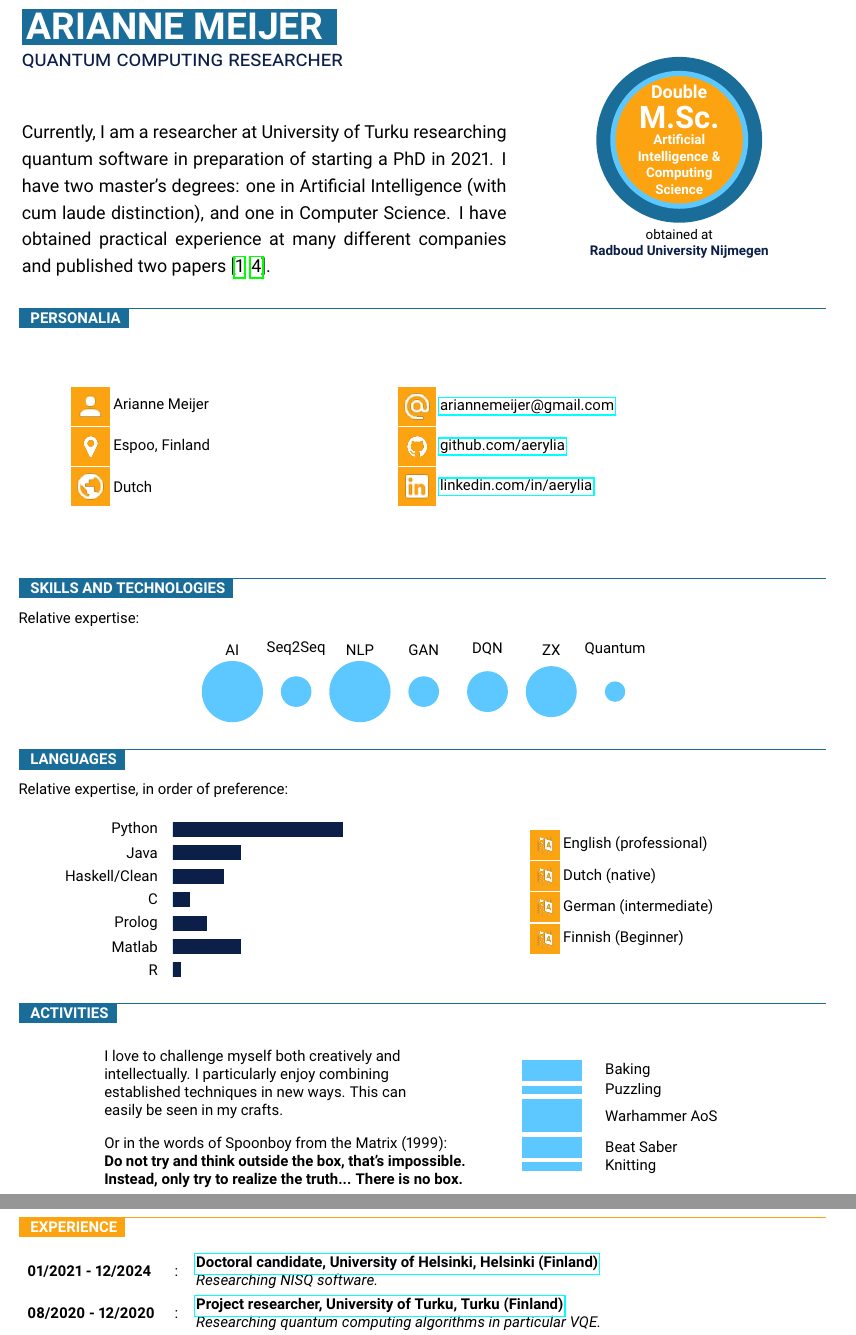
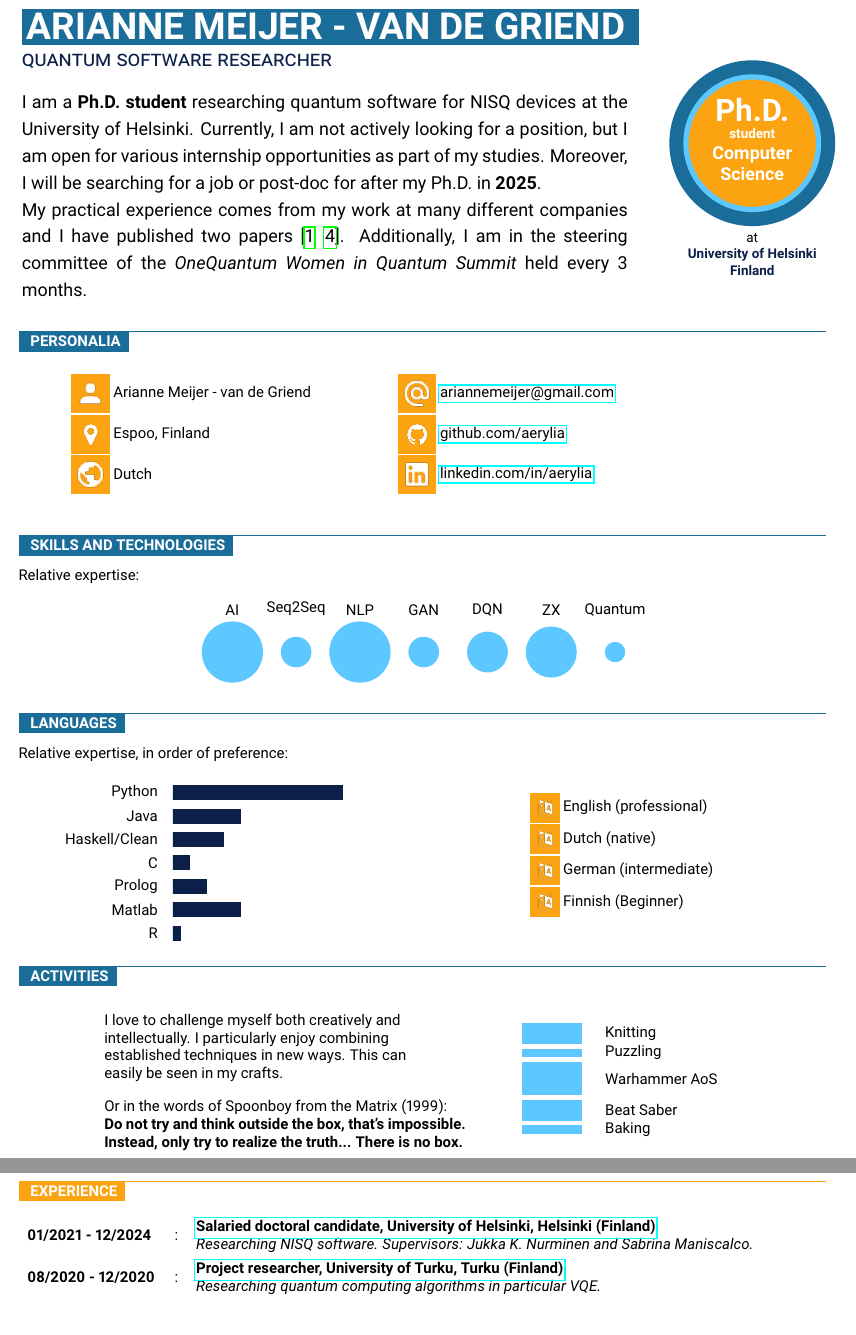
Before and after one commit to Aerylia/aerylia.github.io, a LaTeX CV (cv_arianne_en.tex, which reads experience.csv): two parts of pages 1 and 2 of 2, joined at a grey line, cut at the place of the change, the shorter picture padded with empty space. Compiled offline with pdfLaTeX.

Commit message:
Updated CV

```diff
--- a/cv_arianne_en.tex
+++ b/cv_arianne_en.tex
@@ -370,23 +370,28 @@
 % manage space by reducing font size
 \small
 	\mbox{
-        \parbox[c]{0.6\linewidth}{
-            \colorbox{maincol}{\Huge{\textcolor{white}{\textbf{\uppercase{Arianne Meijer}}} }}\\
-            \Large{\textcolor{fourthcol}{\textsc{quantum computing researcher}}}\\[30pt]
-		\textcolor{textcol}{\large{Currently, I am a researcher at University of Turku researching quantum software in preparation of starting a PhD in 2021. I have two master's degrees: one in Artificial Intelligence (with cum laude distinction), and one in Computer Science. I have obtained practical experience at many different companies and published two papers~\cite{1904.00633,2004.06052}.}}
+        \parbox[c]{0.75\linewidth}{
+            \colorbox{maincol}{\Huge{\textcolor{white}{\textbf{\uppercase{Arianne Meijer - van de Griend}}} }}\\
+            \Large{\textcolor{fourthcol}{\textsc{quantum software researcher}}}\\[10pt]
+		\textcolor{textcol}{\large{I  am a \textbf{Ph.D. student} researching quantum software for NISQ devices at the University of Helsinki.
+		Currently, I am not actively looking for a position, but I am open for various internship opportunities as part of my studies.
+		Moreover, I will be searching for a job or post-doc for after my Ph.D. in \textbf{2025}.\\
+		%I have two master's degrees: one in Artificial Intelligence (with cum laude distinction), and one in Computer Science.
+		My practical experience comes from my work at many different companies and I have published two papers~\cite{1904.00633,2004.06052}.
+		Additionally, I am in the steering committee of the \textit{OneQuantum Women in Quantum Summit} held every 3 months.}}
         }
-        \hspace{30pt}
+        %\hspace{5pt}
 		\parbox[c][3cm][c]{0.3\textwidth}{
         \vspace{20pt}
 			\begin{center}
-			\factbubble{\large{\textcolor{sectcol}{\textbf{Double}}}\\\vspace{-5pt}\huge{\textcolor{sectcol}{\textbf{M.Sc.}}}\\\small{\textcolor{sectcol}{\textbf{Artificial Intelligence \& Computing Science}}}}{1.3}{maincol}{thirdcol}{secondcol}\\
-			\textcolor{textcol}{obtained at}\\
-			\textcolor{fourthcol}{\textbf{Radboud University Nijmegen}}
+			\factbubble{\vspace{-5pt}\huge{\textcolor{sectcol}{\textbf{Ph.D.}}}\\\small{\textcolor{sectcol}{\textbf{student}}}\\\large{\textcolor{sectcol}{\textbf{Computer Science}}}}{1.3}{maincol}{thirdcol}{secondcol}\\
+			\textcolor{textcol}{at}\\
+			\textcolor{fourthcol}{\textbf{University of Helsinki\\Finland}}
 			\end{center}
 		}
 	}
 \normalsize
-\vspace{20pt}
+\vspace{10pt}
 %----------------------------------------------------------------------------------------
 %	FACTS
 %----------------------------------------------------------------------------------------
@@ -395,12 +400,12 @@
 %	SKILLS AND TECHNOLOGIES
 %----------------------------------------------------------------------------------------
 
-	\cvsect{Personalia}{1}{maincol}{textcol}\\[4pt]
+	\cvsect{Personalia}{1}{maincol}{textcol}\\[-20pt]
 	\mbox{
 		\hspace{30pt}
 		% TEXT BOX
 		\parbox[b][150pt][c]{0.4\textwidth}{
-			\icontext{account}{20pt}{Arianne Meijer}\\
+			\icontext{account}{20pt}{Arianne Meijer - van de Griend}\\
 			\icontext{map-marker}{20pt}{Espoo, Finland}\\
 			%\icontext{gift}{20pt}{27/02/1993}\\
 			\icontext{earth}{20pt}{Dutch}\\
@@ -415,7 +420,7 @@
 			\icontext{linkedin-box}{20pt}{\href{https://linkedin.com/in/aerylia}{linkedin.com/in/aerylia}}\\
 		}
 	}
-
+    \\[-20pt]
 	\cvsect{Skills and Technologies}{0.49}{maincol}{textcol}\\[8pt]
     Relative expertise:
     \begin{center}
@@ -468,7 +473,7 @@
 		\hspace{20pt}
 
 		% SQUARE BARS
-		\squares{10/Knitting,20/Beat Saber,30/Warhammer AoS,10/Puzzling,20/Baking}{1}
+		\squares{10/Baking,20/Beat Saber,30/Warhammer AoS,10/Puzzling,20/Knitting}{1}
 	}
 
 
--- a/experience.csv
+++ b/experience.csv
@@ -1,5 +1,5 @@
 date,title,institute,city,country,link,description,bibtex,inresume
-01/2021 - 12/2024,Doctoral candidate,University of Helsinki,Helsinki,Finland,https://www.helsinki.fi/,Researching NISQ software.,,y
+01/2021 - 12/2024, Salaried doctoral candidate,University of Helsinki,Helsinki,Finland,https://www.helsinki.fi/,Researching NISQ software. Supervisors: Jukka K. Nurminen and Sabrina Maniscalco.,,y
 08/2020 - 12/2020,Project researcher,University of Turku,Turku,Finland,http://www.tcqp.fi/,Researching quantum computing algorithms in particular VQE.,,y
 10/2019 - 04/2020,Research scientist,Cambridge Quantum Computing,Cambridge,United Kingdrom,https://cambridgequantum.com/,Working on t|ket> i.e. researching quantum compiling techniques.,2004.06052,y
 04/2019 - 08/2019,AI Master thesis,Radboud University,Nijmegen,the Netherlands,https://quantum.cs.ru.nl/,Investigated the use of deep reinforcement learning for compiling quantum circuits. Supervisors:  Aleks Kissinger (RU) and Johan Kwisthout (RU). Grade: 9/10.,CSThesis,y
```
Also changed, not shown: cv_arianne_en.pdf.
